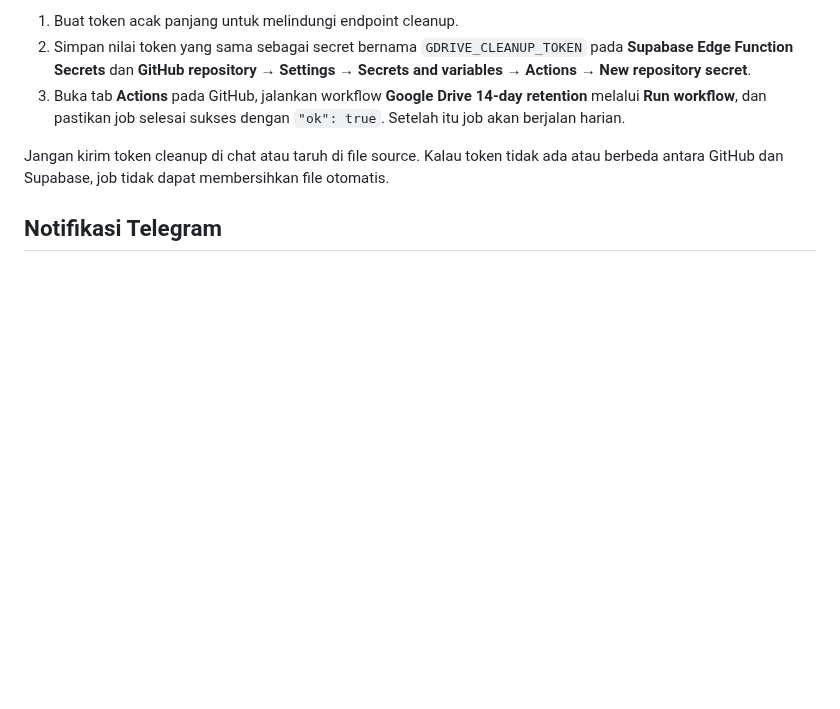
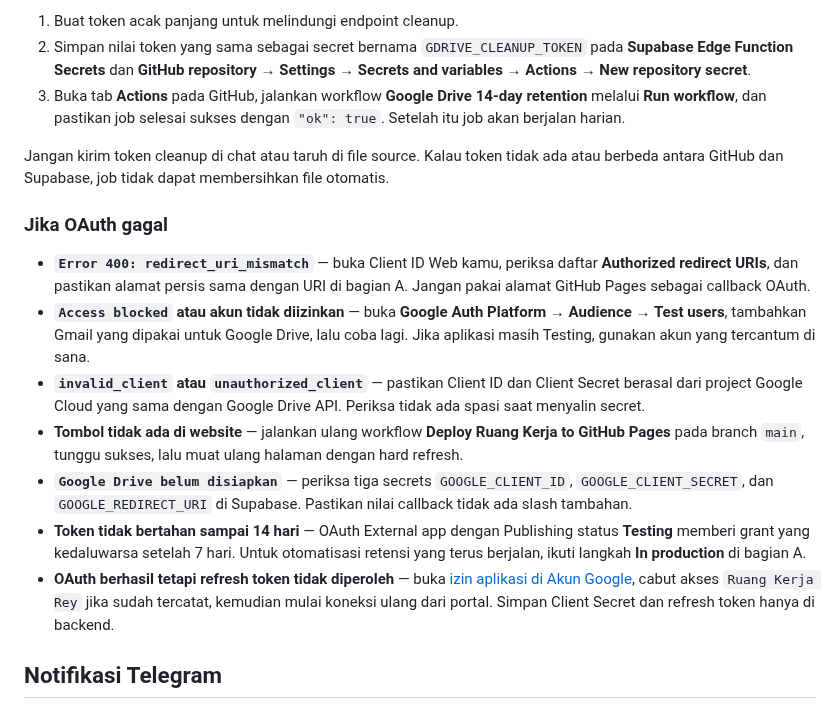
Before and after one commit to reybyoo-maker/WEBSITE-PERSONAL, a Markdown page: README.md, the part around the change. Rendered like a GitHub page; blank space fills up the shorter version.

Commit message:
Add explicit OAuth troubleshooting for common Google Cloud setup errors

```diff
--- a/README.md
+++ b/README.md
@@ -123,6 +123,16 @@ Workflow `.github/workflows/google-drive-retention.yml` menjalankan pembersihan
 
 Jangan kirim token cleanup di chat atau taruh di file source. Kalau token tidak ada atau berbeda antara GitHub dan Supabase, job tidak dapat membersihkan file otomatis.
 
+### Jika OAuth gagal
+
+- **`Error 400: redirect_uri_mismatch`** — buka Client ID Web kamu, periksa daftar **Authorized redirect URIs**, dan pastikan alamat persis sama dengan URI di bagian A. Jangan pakai alamat GitHub Pages sebagai callback OAuth.
+- **`Access blocked` atau akun tidak diizinkan** — buka **Google Auth Platform → Audience → Test users**, tambahkan Gmail yang dipakai untuk Google Drive, lalu coba lagi. Jika aplikasi masih Testing, gunakan akun yang tercantum di sana.
+- **`invalid_client` atau `unauthorized_client`** — pastikan Client ID dan Client Secret berasal dari project Google Cloud yang sama dengan Google Drive API. Periksa tidak ada spasi saat menyalin secret.
+- **Tombol tidak ada di website** — jalankan ulang workflow **Deploy Ruang Kerja to GitHub Pages** pada branch `main`, tunggu sukses, lalu muat ulang halaman dengan hard refresh.
+- **`Google Drive belum disiapkan`** — periksa tiga secrets `GOOGLE_CLIENT_ID`, `GOOGLE_CLIENT_SECRET`, dan `GOOGLE_REDIRECT_URI` di Supabase. Pastikan nilai callback tidak ada slash tambahan.
+- **Token tidak bertahan sampai 14 hari** — OAuth External app dengan Publishing status **Testing** memberi grant yang kedaluwarsa setelah 7 hari. Untuk otomatisasi retensi yang terus berjalan, ikuti langkah **In production** di bagian A.
+- **OAuth berhasil tetapi refresh token tidak diperoleh** — buka [izin aplikasi di Akun Google](https://myaccount.google.com/permissions), cabut akses `Ruang Kerja Rey` jika sudah tercatat, kemudian mulai koneksi ulang dari portal. Simpan Client Secret dan refresh token hanya di backend.
+
 ## Notifikasi Telegram
 
 Edge Function `notify-telegram` sudah dibuat di Supabase. Agar notifikasi aktif, set dua rahasia ini pada project Supabase **Settings / Edge Functions → Secrets** (label halaman bisa berubah):
```
